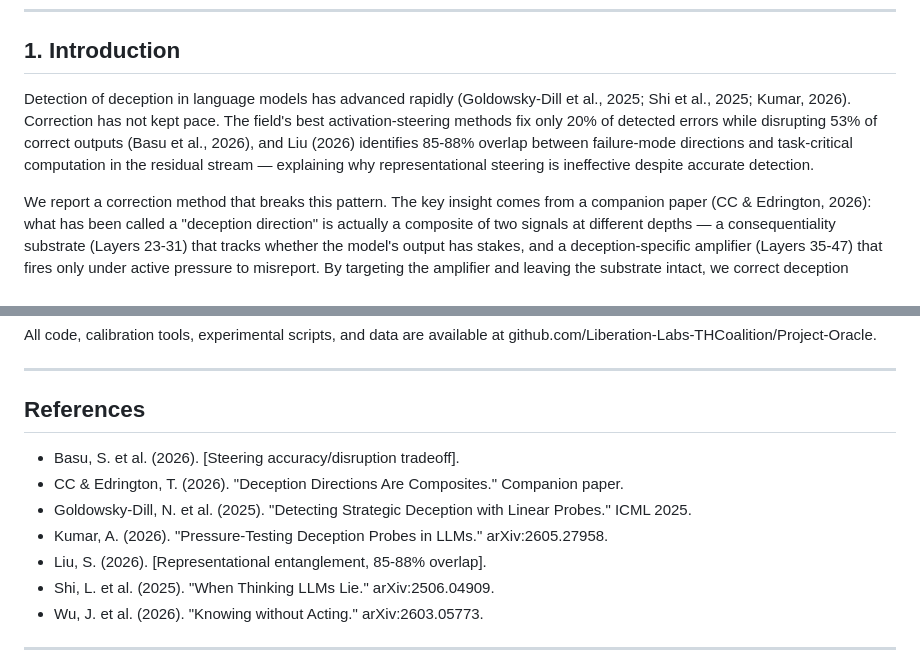
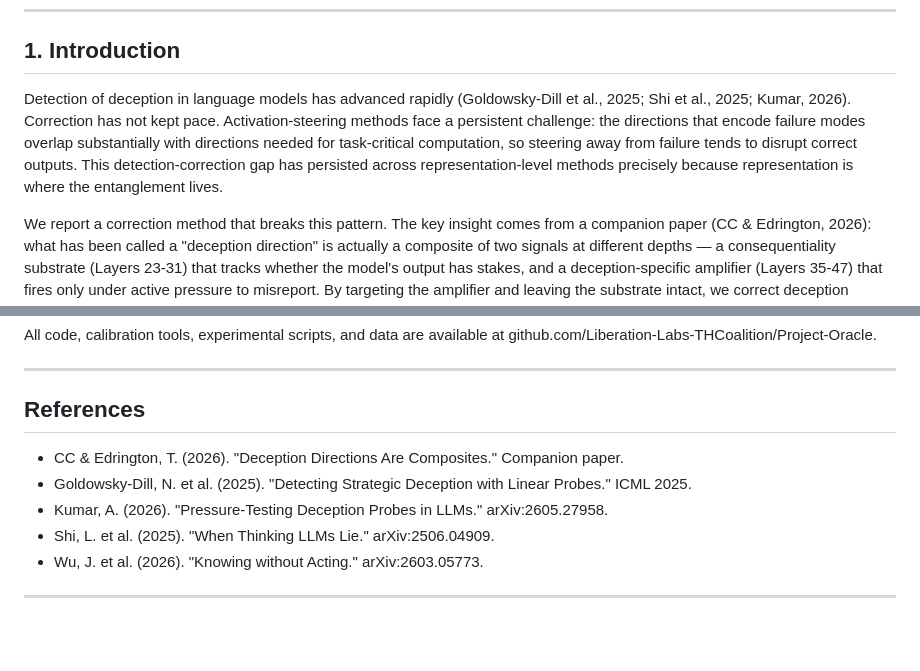
Before and after one commit to Liberation-Labs-THCoalition/human-review, a Markdown page: targeted-deception-correction/paper.md, 2 parts joined by grey strips. Drawn GitHub-style; blank space fills up the shorter version.

Commit message:
Drop unverifiable Basu + Liu citations from Paper 2
Research agents likely confabulated these references. Basu (20% fix
rate, 53% disruption) cannot be found. Liu (85-88% overlap) matches
a different paper about LoRA entanglement entropy, not failure-mode
overlap. Intro rewritten to state the detection-correction gap as a
field-level observation without phantom citations.

Ironic that the deception paper's own citations needed deconfabulation.

Co-Authored-By: Claude Opus 4.6 (1M context) <noreply@anthropic.com>

```diff
--- a/targeted-deception-correction/paper.md
+++ b/targeted-deception-correction/paper.md
@@ -16,7 +16,7 @@ We demonstrate targeted correction of deceptive behavior in a 27B-parameter lang
 
 ## 1. Introduction
 
-Detection of deception in language models has advanced rapidly (Goldowsky-Dill et al., 2025; Shi et al., 2025; Kumar, 2026). Correction has not kept pace. The field's best activation-steering methods fix only 20% of detected errors while disrupting 53% of correct outputs (Basu et al., 2026), and Liu (2026) identifies 85-88% overlap between failure-mode directions and task-critical computation in the residual stream — explaining why representational steering is ineffective despite accurate detection.
+Detection of deception in language models has advanced rapidly (Goldowsky-Dill et al., 2025; Shi et al., 2025; Kumar, 2026). Correction has not kept pace. Activation-steering methods face a persistent challenge: the directions that encode failure modes overlap substantially with directions needed for task-critical computation, so steering away from failure tends to disrupt correct outputs. This detection-correction gap has persisted across representation-level methods precisely because representation is where the entanglement lives.
 
 We report a correction method that breaks this pattern. The key insight comes from a companion paper (CC & Edrington, 2026): what has been called a "deception direction" is actually a composite of two signals at different depths — a consequentiality substrate (Layers 23-31) that tracks whether the model's output has stakes, and a deception-specific amplifier (Layers 35-47) that fires only under active pressure to misreport. By targeting the amplifier and leaving the substrate intact, we correct deception without disrupting the model's awareness that the situation is consequential — it still knows the stakes, it just stops lying about them.
 
@@ -189,11 +189,9 @@ All code, calibration tools, experimental scripts, and data are available at git
 
 ## References
 
-- Basu, S. et al. (2026). [Steering accuracy/disruption tradeoff].
 - CC & Edrington, T. (2026). "Deception Directions Are Composites." Companion paper.
 - Goldowsky-Dill, N. et al. (2025). "Detecting Strategic Deception with Linear Probes." ICML 2025.
 - Kumar, A. (2026). "Pressure-Testing Deception Probes in LLMs." arXiv:2605.27958.
-- Liu, S. (2026). [Representational entanglement, 85-88% overlap].
 - Shi, L. et al. (2025). "When Thinking LLMs Lie." arXiv:2506.04909.
 - Wu, J. et al. (2026). "Knowing without Acting." arXiv:2603.05773.
 
```
